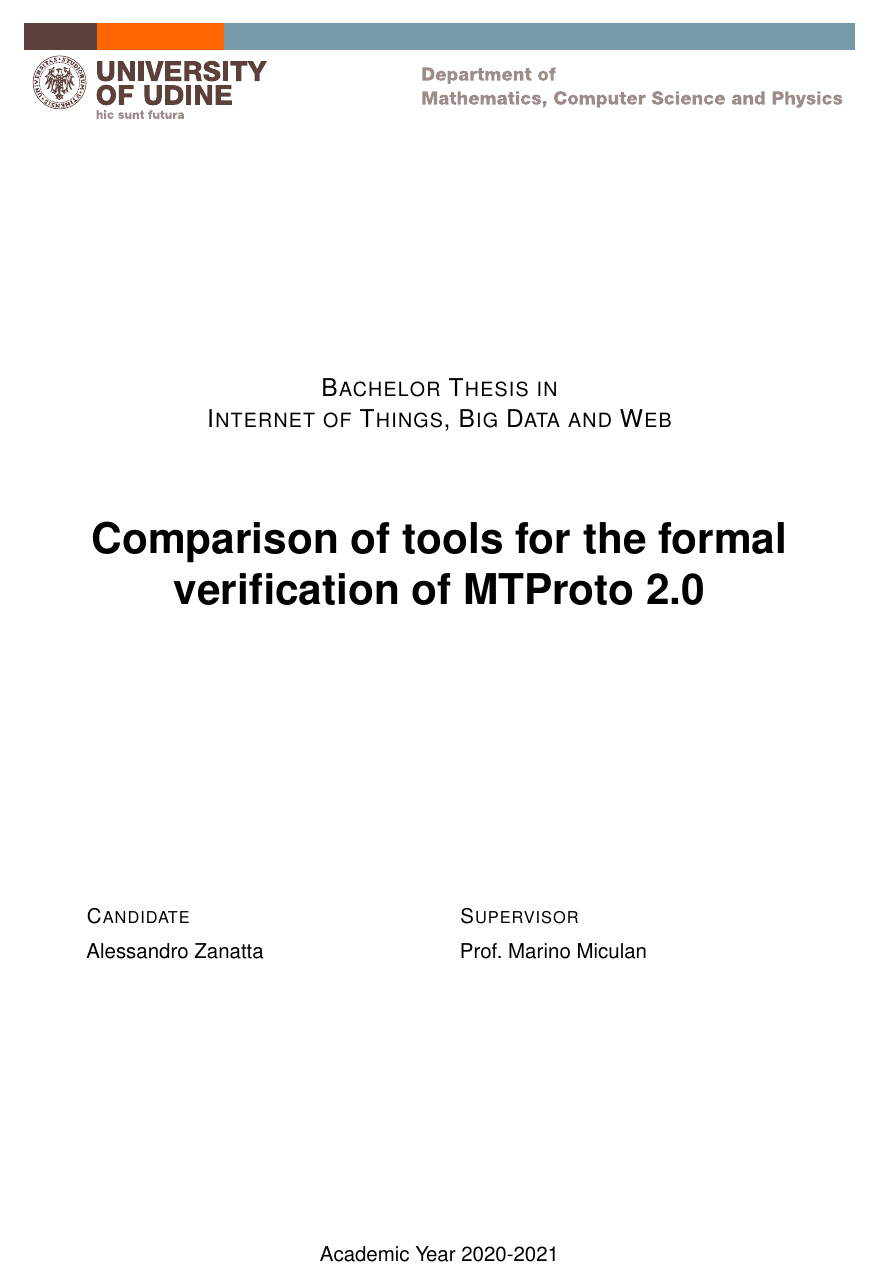
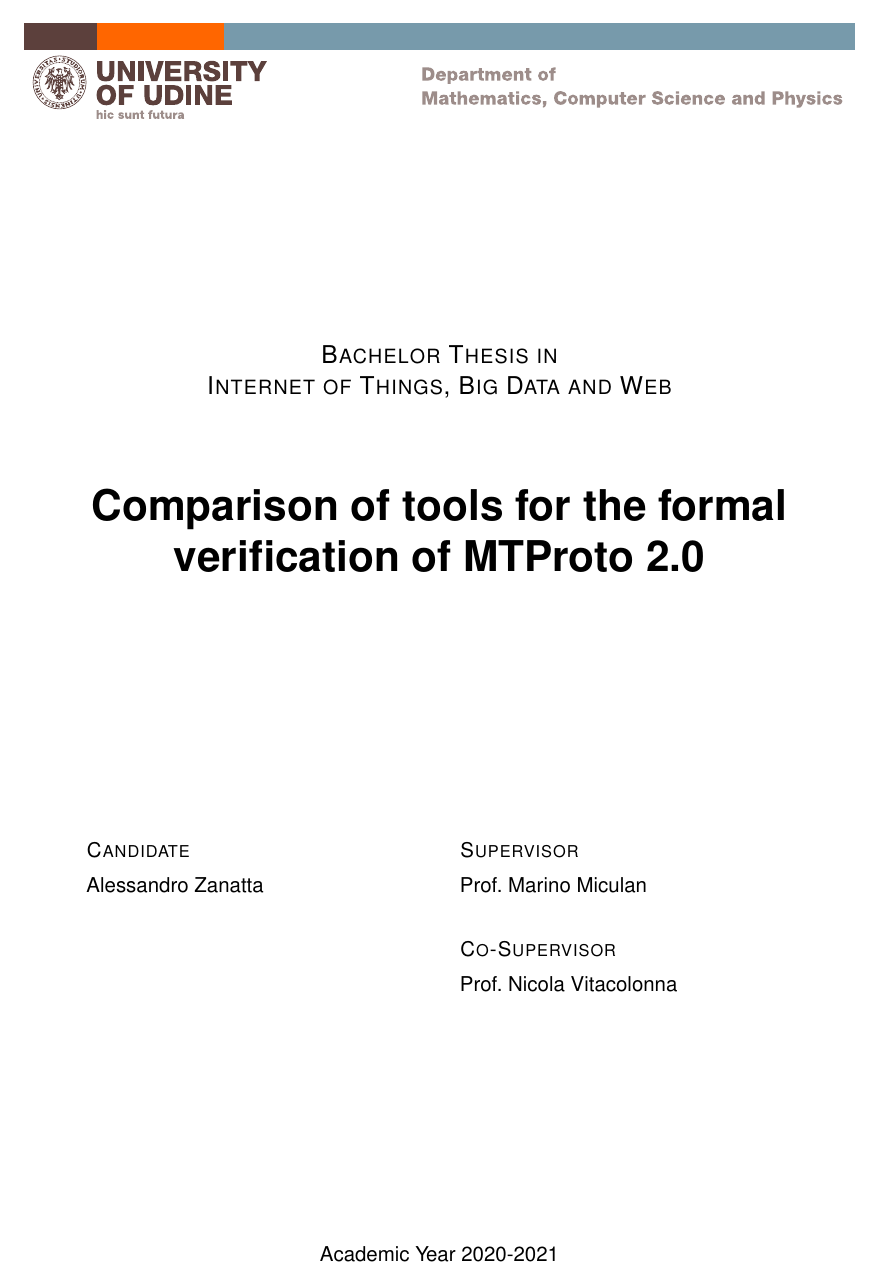
Before and after one commit to AlessandroZanatta/Bachelor-Thesis, LaTeX slides (thesis.tex): page 1 of 28. Compiled offline with pdfLaTeX.

Commit message:
Added cosupervisor

```diff
--- a/thesis.tex
+++ b/thesis.tex
@@ -6,7 +6,7 @@
 \title{Comparison of tools for the formal verification of MTProto 2.0}
 \author{Alessandro Zanatta}
 \supervisor{Prof.\ Marino Miculan}
-%% \cosupervisor{Prof.\ Nicola Vitacolonna} % TODO: Is Vitacolonna considered a supervisor?
+\cosupervisor{Prof.\ Nicola Vitacolonna} % TODO: Is Vitacolonna considered a supervisor?
 %% Other available fields: \reviewer, \tutor, \chair, \date (anno accademico, calcolato in automatico), \rights
 
 %% --- Suggested packages ---
```
